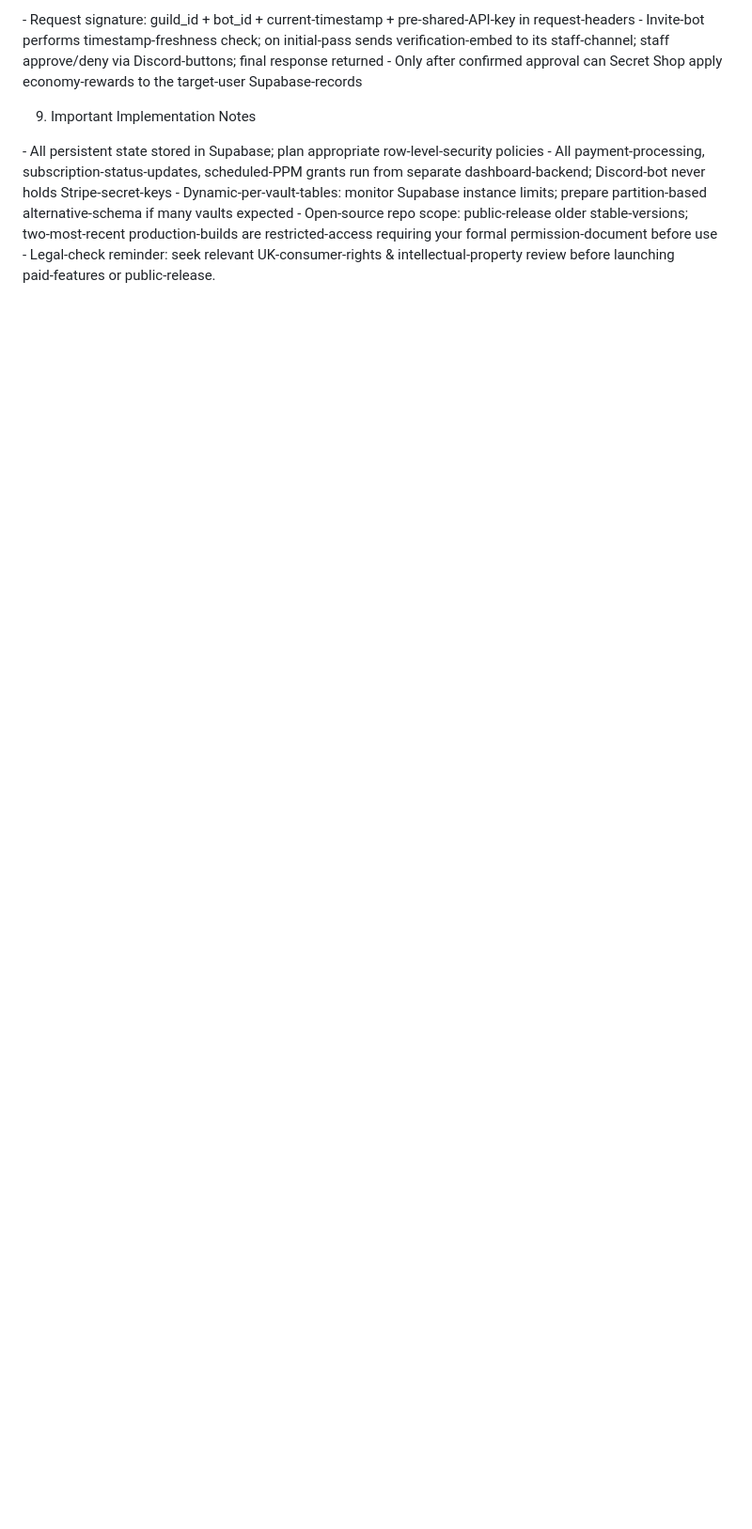
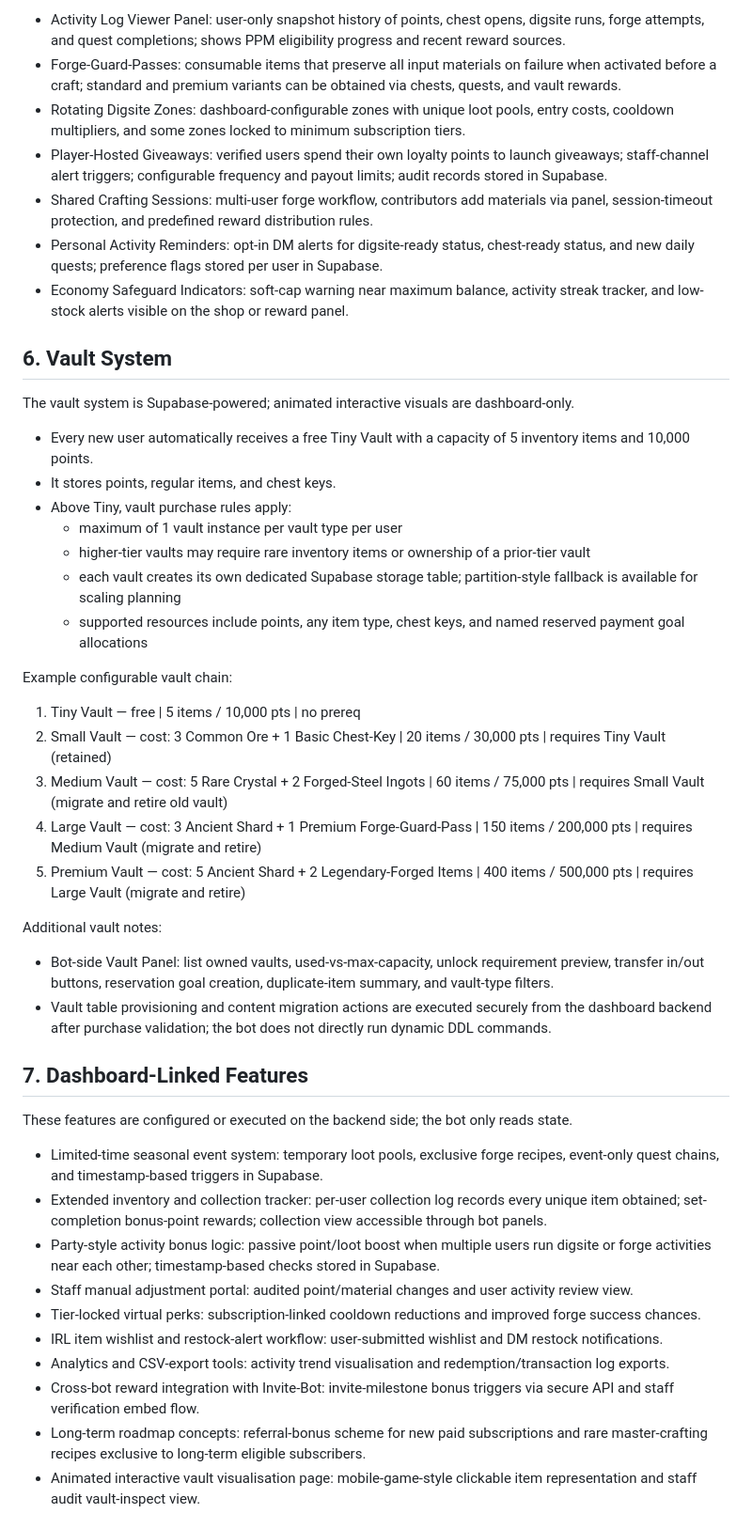
Before and after one commit to hackerboi-web/SecretShop, a Markdown page: features.md, the part around one of its changes. Shown at 94% size. GitHub-like rendering; blank space fills up the shorter version.

```diff
--- a/features.md
+++ b/features.md
@@ -79,12 +51,49 @@ Definitions: pp£ = points‑per‑£ conversion multiplier for one‑off
 
-‑ Request signature: guild_id + bot_id + current‑timestamp + pre‑shared‑API‑key in request‑headers
-‑ Invite‑bot performs timestamp‑freshness check; on initial‑pass sends verification‑embed to its staff‑channel; staff approve/deny via Discord‑buttons; final response returned
-‑ Only after confirmed approval can Secret Shop apply economy‑rewards to the target‑user Supabase‑records
+- Activity Log Viewer Panel: user-only snapshot history of points, chest opens, digsite runs, forge attempts, and quest completions; shows PPM eligibility progress and recent reward sources.
+- Forge-Guard-Passes: consumable items that preserve all input materials on failure when activated before a craft; standard and premium variants can be obtained via chests, quests, and vault rewards.
+- Rotating Digsite Zones: dashboard-configurable zones with unique loot pools, entry costs, cooldown multipliers, and some zones locked to minimum subscription tiers.
+- Player-Hosted Giveaways: verified users spend their own loyalty points to launch giveaways; staff-channel alert triggers; configurable frequency and payout limits; audit records stored in Supabase.
+- Shared Crafting Sessions: multi-user forge workflow, contributors add materials via panel, session-timeout protection, and predefined reward distribution rules.
+- Personal Activity Reminders: opt-in DM alerts for digsite-ready status, chest-ready status, and new daily quests; preference flags stored per user in Supabase.
+- Economy Safeguard Indicators: soft-cap warning near maximum balance, activity streak tracker, and low-stock alerts visible on the shop or reward panel.
 
-9. Important Implementation Notes
+## 6. Vault System
 
-‑ All persistent state stored in Supabase; plan appropriate row‑level‑security policies
-‑ All payment‑processing, subscription‑status‑updates, scheduled‑PPM grants run from separate dashboard‑backend; Discord‑bot never holds Stripe‑secret‑keys
-‑ Dynamic‑per‑vault‑tables: monitor Supabase instance limits; prepare partition‑based alternative‑schema if many vaults expected
-‑ Open‑source repo scope: public‑release older stable‑versions; two‑most‑recent production‑builds are restricted‑access requiring your formal permission‑document before use
-‑ Legal‑check reminder: seek relevant UK‑consumer‑rights & intellectual‑property review before launching paid‑features or public‑release.
+The vault system is Supabase-powered; animated interactive visuals are dashboard-only.
+
+- Every new user automatically receives a free Tiny Vault with a capacity of 5 inventory items and 10,000 points.
+- It stores points, regular items, and chest keys.
+- Above Tiny, vault purchase rules apply:
+  - maximum of 1 vault instance per vault type per user
+  - higher-tier vaults may require rare inventory items or ownership of a prior-tier vault
+  - each vault creates its own dedicated Supabase storage table; partition-style fallback is available for scaling planning
+  - supported resources include points, any item type, chest keys, and named reserved payment goal allocations
+
+Example configurable vault chain:
+
+1. Tiny Vault — free | 5 items / 10,000 pts | no prereq
+2. Small Vault — cost: 3 Common Ore + 1 Basic Chest-Key | 20 items / 30,000 pts | requires Tiny Vault (retained)
+3. Medium Vault — cost: 5 Rare Crystal + 2 Forged-Steel Ingots | 60 items / 75,000 pts | requires Small Vault (migrate and retire old vault)
+4. Large Vault — cost: 3 Ancient Shard + 1 Premium Forge-Guard-Pass | 150 items / 200,000 pts | requires Medium Vault (migrate and retire)
+5. Premium Vault — cost: 5 Ancient Shard + 2 Legendary-Forged Items | 400 items / 500,000 pts | requires Large Vault (migrate and retire)
+
+Additional vault notes:
+
+- Bot-side Vault Panel: list owned vaults, used-vs-max-capacity, unlock requirement preview, transfer in/out buttons, reservation goal creation, duplicate-item summary, and vault-type filters.
+- Vault table provisioning and content migration actions are executed securely from the dashboard backend after purchase validation; the bot does not directly run dynamic DDL commands.
+
+## 7. Dashboard-Linked Features
+
+These features are configured or executed on the backend side; the bot only reads state.
+
+- Limited-time seasonal event system: temporary loot pools, exclusive forge recipes, event-only quest chains, and timestamp-based triggers in Supabase.
+- Extended inventory and collection tracker: per-user collection log records every unique item obtained; set-completion bonus-point rewards; collection view accessible through bot panels.
+- Party-style activity bonus logic: passive point/loot boost when multiple users run digsite or forge activities near each other; timestamp-based checks stored in Supabase.
+- Staff manual adjustment portal: audited point/material changes and user activity review view.
+- Tier-locked virtual perks: subscription-linked cooldown reductions and improved forge success chances.
+- IRL item wishlist and restock-alert workflow: user-submitted wishlist and DM restock notifications.
+- Analytics and CSV-export tools: activity trend visualisation and redemption/transaction log exports.
+- Cross-bot reward integration with Invite-Bot: invite-milestone bonus triggers via secure API and staff verification embed flow.
+- Long-term roadmap concepts: referral-bonus scheme for new paid subscriptions and rare master-crafting recipes exclusive to long-term eligible subscribers.
+- Animated interactive vault visualisation page: mobile-game-style clickable item representation and staff audit vault-inspect view.
+
```
Also changed, not shown: other parts of features.md (+85 -64 lines).
